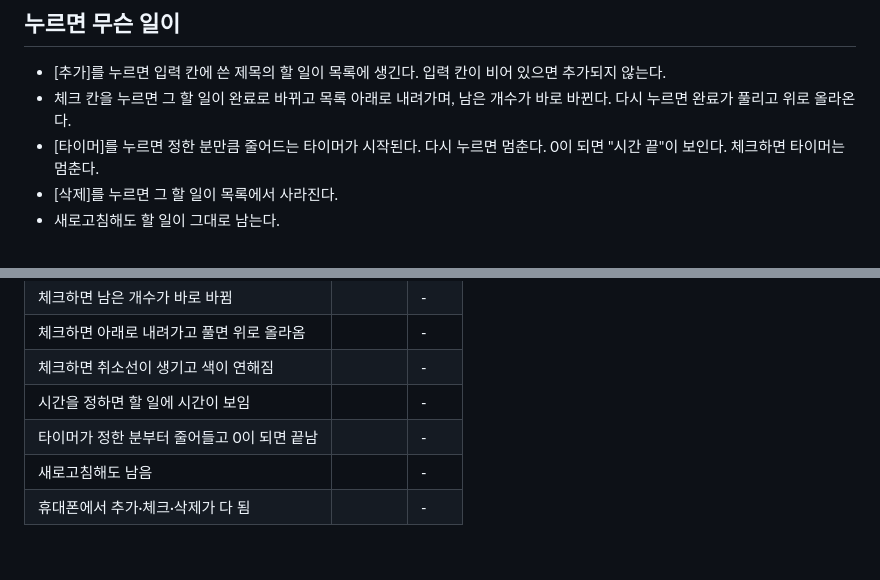
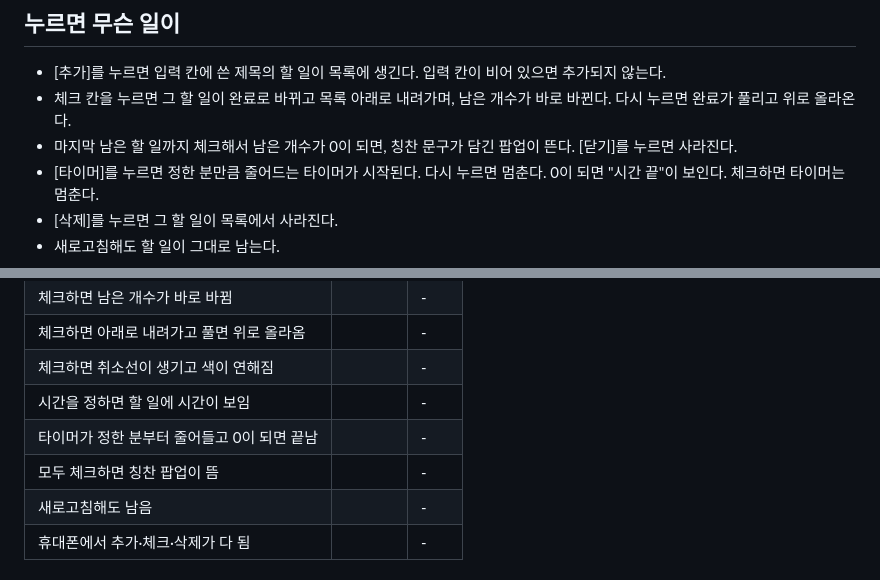
Before and after one commit to POPCORNLAB/todo_soyeon, a Markdown page: 명세.md, 2 parts joined by grey strips. GitHub-like rendering.

Commit message:
명세.md에 모두 완료하면 칭찬 팝업 추가
Co-Authored-By: Claude Sonnet 5.5 <noreply@anthropic.com>
Claude-Session: https://claude.ai/code/session_01ErqXjgKSJs8qS9FBTfbKj7

```diff
--- a/명세.md
+++ b/명세.md
@@ -25,6 +25,7 @@
 ## 누르면 무슨 일이
 - [추가]를 누르면 입력 칸에 쓴 제목의 할 일이 목록에 생긴다. 입력 칸이 비어 있으면 추가되지 않는다.
 - 체크 칸을 누르면 그 할 일이 완료로 바뀌고 목록 아래로 내려가며, 남은 개수가 바로 바뀐다. 다시 누르면 완료가 풀리고 위로 올라온다.
+- 마지막 남은 할 일까지 체크해서 남은 개수가 0이 되면, 칭찬 문구가 담긴 팝업이 뜬다. [닫기]를 누르면 사라진다.
 - [타이머]를 누르면 정한 분만큼 줄어드는 타이머가 시작된다. 다시 누르면 멈춘다. 0이 되면 "시간 끝"이 보인다. 체크하면 타이머는 멈춘다.
 - [삭제]를 누르면 그 할 일이 목록에서 사라진다.
 - 새로고침해도 할 일이 그대로 남는다.
@@ -38,6 +39,7 @@
 | 체크하면 취소선이 생기고 색이 연해짐 |  | - |
 | 시간을 정하면 할 일에 시간이 보임 |  | - |
 | 타이머가 정한 분부터 줄어들고 0이 되면 끝남 |  | - |
+| 모두 체크하면 칭찬 팝업이 뜸 |  | - |
 | 새로고침해도 남음 |  | - |
 | 휴대폰에서 추가·체크·삭제가 다 됨 |  | - |
 
```
